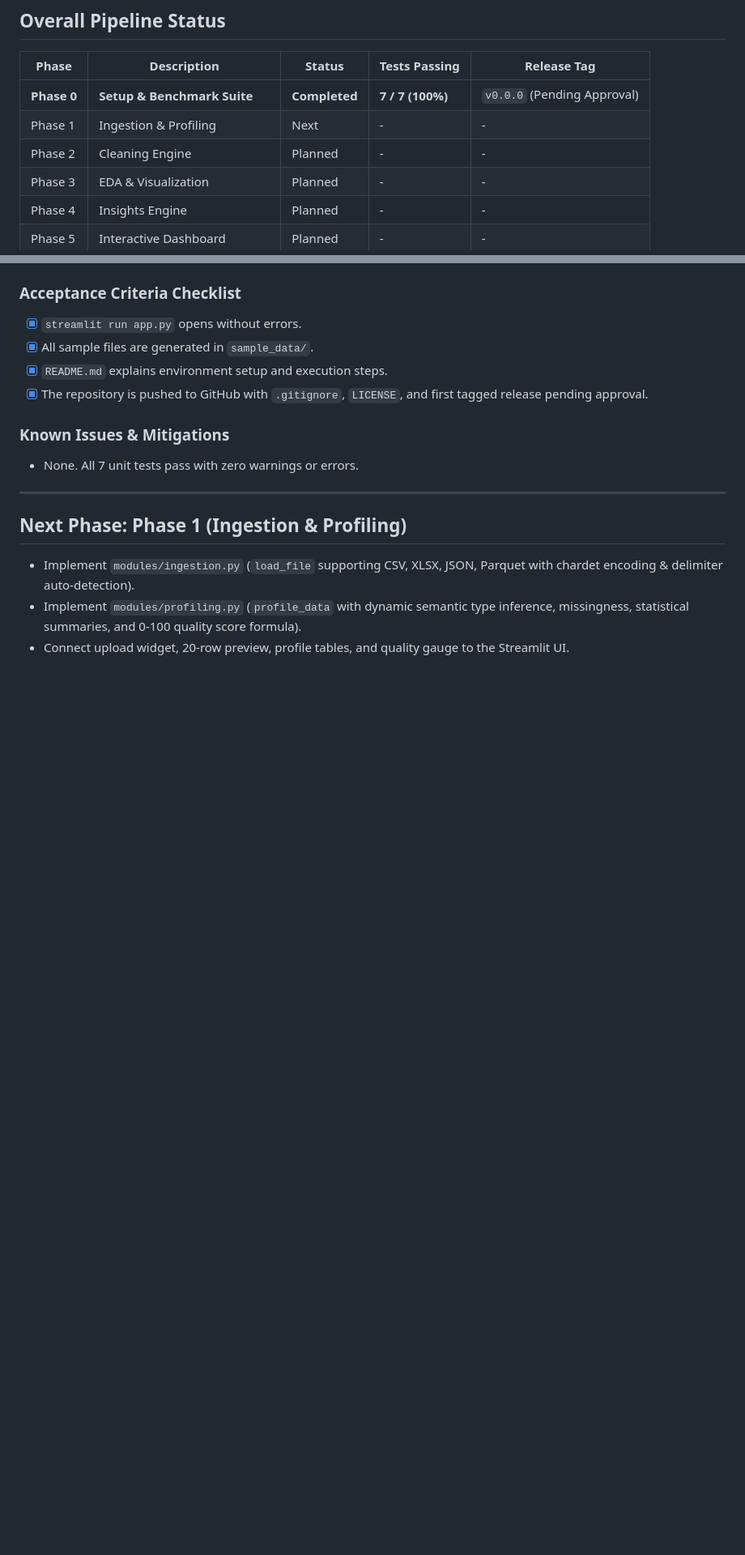
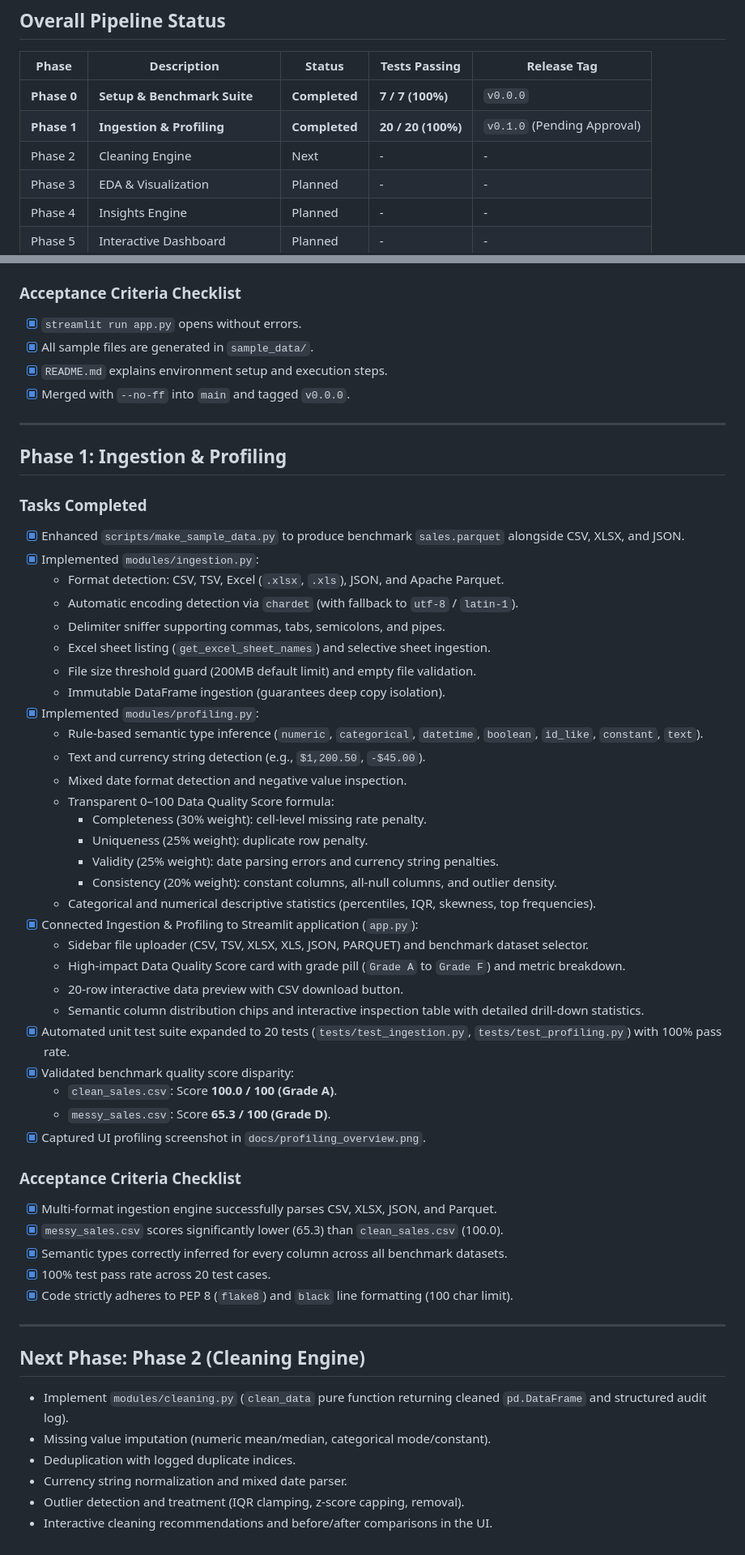
Before and after one commit to BhuvanJJ0055/Auto_analyst, a Markdown page: PROGRESS.md, 2 parts joined by grey strips. Shown: that part at 81% size. GitHub-like rendering; blank space fills up the shorter version.

Commit message:
Add profiling UI documentation and update project progress

```diff
--- a/PROGRESS.md
+++ b/PROGRESS.md
@@ -8,9 +8,9 @@ This document tracks phase-by-phase implementation status, test results, accepta
 
 | Phase | Description | Status | Tests Passing | Release Tag |
 |---|---|---|---|---|
-| **Phase 0** | **Setup & Benchmark Suite** | **Completed** | **7 / 7 (100%)** | `v0.0.0` (Pending Approval) |
-| Phase 1 | Ingestion & Profiling | Next | - | - |
-| Phase 2 | Cleaning Engine | Planned | - | - |
+| **Phase 0** | **Setup & Benchmark Suite** | **Completed** | **7 / 7 (100%)** | `v0.0.0` |
+| **Phase 1** | **Ingestion & Profiling** | **Completed** | **20 / 20 (100%)** | `v0.1.0` (Pending Approval) |
+| Phase 2 | Cleaning Engine | Next | - | - |
 | Phase 3 | EDA & Visualization | Planned | - | - |
 | Phase 4 | Insights Engine | Planned | - | - |
 | Phase 5 | Interactive Dashboard | Planned | - | - |
@@ -43,14 +43,55 @@ This document tracks phase-by-phase implementation status, test results, accepta
 - [x] `streamlit run app.py` opens without errors.
 - [x] All sample files are generated in `sample_data/`.
 - [x] `README.md` explains environment setup and execution steps.
-- [x] The repository is pushed to GitHub with `.gitignore`, `LICENSE`, and first tagged release pending approval.
-
-### Known Issues & Mitigations
-- None. All 7 unit tests pass with zero warnings or errors.
+- [x] Merged with `--no-ff` into `main` and tagged `v0.0.0`.
 
 ---
 
-## Next Phase: Phase 1 (Ingestion & Profiling)
-- Implement `modules/ingestion.py` (`load_file` supporting CSV, XLSX, JSON, Parquet with chardet encoding & delimiter auto-detection).
-- Implement `modules/profiling.py` (`profile_data` with dynamic semantic type inference, missingness, statistical summaries, and 0-100 quality score formula).
-- Connect upload widget, 20-row preview, profile tables, and quality gauge to the Streamlit UI.
+## Phase 1: Ingestion & Profiling
+
+### Tasks Completed
+- [x] Enhanced `scripts/make_sample_data.py` to produce benchmark `sales.parquet` alongside CSV, XLSX, and JSON.
+- [x] Implemented `modules/ingestion.py`:
+  - Format detection: CSV, TSV, Excel (`.xlsx`, `.xls`), JSON, and Apache Parquet.
+  - Automatic encoding detection via `chardet` (with fallback to `utf-8` / `latin-1`).
+  - Delimiter sniffer supporting commas, tabs, semicolons, and pipes.
+  - Excel sheet listing (`get_excel_sheet_names`) and selective sheet ingestion.
+  - File size threshold guard (200MB default limit) and empty file validation.
+  - Immutable DataFrame ingestion (guarantees deep copy isolation).
+- [x] Implemented `modules/profiling.py`:
+  - Rule-based semantic type inference (`numeric`, `categorical`, `datetime`, `boolean`, `id_like`, `constant`, `text`).
+  - Text and currency string detection (e.g., `$1,200.50`, `-$45.00`).
+  - Mixed date format detection and negative value inspection.
+  - Transparent 0–100 Data Quality Score formula:
+    - Completeness (30% weight): cell-level missing rate penalty.
+    - Uniqueness (25% weight): duplicate row penalty.
+    - Validity (25% weight): date parsing errors and currency string penalties.
+    - Consistency (20% weight): constant columns, all-null columns, and outlier density.
+  - Categorical and numerical descriptive statistics (percentiles, IQR, skewness, top frequencies).
+- [x] Connected Ingestion & Profiling to Streamlit application (`app.py`):
+  - Sidebar file uploader (CSV, TSV, XLSX, XLS, JSON, PARQUET) and benchmark dataset selector.
+  - High-impact Data Quality Score card with grade pill (`Grade A` to `Grade F`) and metric breakdown.
+  - 20-row interactive data preview with CSV download button.
+  - Semantic column distribution chips and interactive inspection table with detailed drill-down statistics.
+- [x] Automated unit test suite expanded to 20 tests (`tests/test_ingestion.py`, `tests/test_profiling.py`) with 100% pass rate.
+- [x] Validated benchmark quality score disparity:
+  - `clean_sales.csv`: Score **100.0 / 100 (Grade A)**.
+  - `messy_sales.csv`: Score **65.3 / 100 (Grade D)**.
+- [x] Captured UI profiling screenshot in `docs/profiling_overview.png`.
+
+### Acceptance Criteria Checklist
+- [x] Multi-format ingestion engine successfully parses CSV, XLSX, JSON, and Parquet.
+- [x] `messy_sales.csv` scores significantly lower (65.3) than `clean_sales.csv` (100.0).
+- [x] Semantic types correctly inferred for every column across all benchmark datasets.
+- [x] 100% test pass rate across 20 test cases.
+- [x] Code strictly adheres to PEP 8 (`flake8`) and `black` line formatting (100 char limit).
+
+---
+
+## Next Phase: Phase 2 (Cleaning Engine)
+- Implement `modules/cleaning.py` (`clean_data` pure function returning cleaned `pd.DataFrame` and structured audit log).
+- Missing value imputation (numeric mean/median, categorical mode/constant).
+- Deduplication with logged duplicate indices.
+- Currency string normalization and mixed date parser.
+- Outlier detection and treatment (IQR clamping, z-score capping, removal).
+- Interactive cleaning recommendations and before/after comparisons in the UI.
```
Also changed, not shown: CHANGELOG.md (+12 -1 lines), docs/profiling_overview.png (added).
